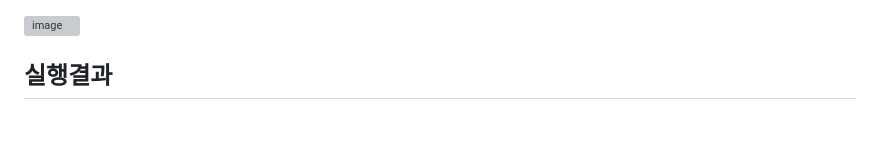
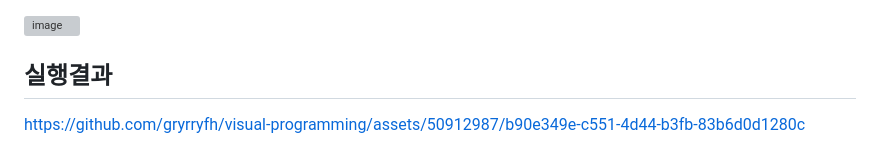
Before and after one commit to gryrryfh/visual-programming, a Markdown page: MFC-Project/Quizpen/QuizPen.md, the part around the change. GitHub-like rendering; blank space fills up the shorter version; grey boxes are pictures that could not be loaded.

```diff
--- a/MFC-Project/Quizpen/QuizPen.md
+++ b/MFC-Project/Quizpen/QuizPen.md
@@ -160,3 +160,5 @@ BOOL CPenView::PreTranslateMessage(MSG* pMsg)
 
 
 ## 실행결과
+
+https://github.com/gryrryfh/visual-programming/assets/50912987/b90e349e-c551-4d44-b3fb-83b6d0d1280c
```
